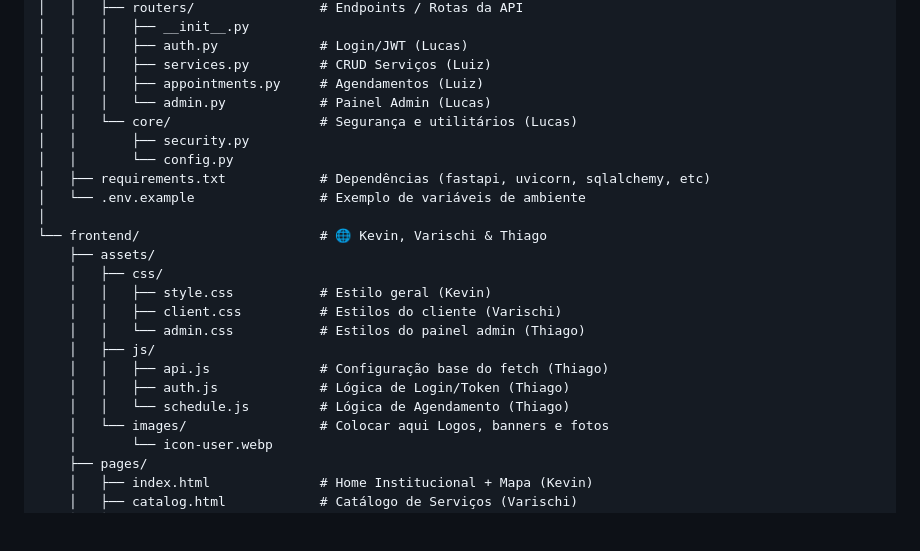
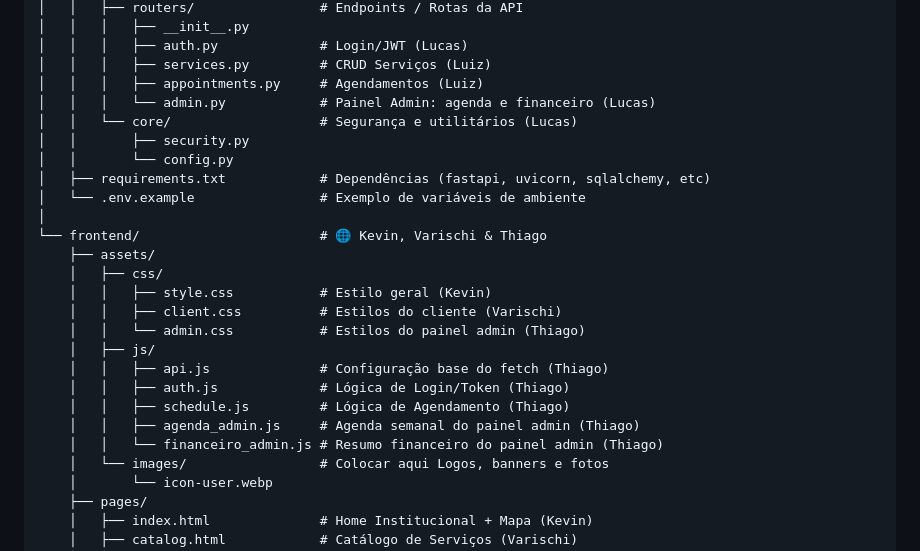
Before and after one commit to imlucsz/barbearia-agendamento, a Markdown page: README.md, the part around the change. Rendered like a GitHub page; blank space fills up the shorter version.

Commit message:
docs: Atualiza README.md com adição de módulo financeiro

```diff
--- a/README.md
+++ b/README.md
@@ -75,7 +75,7 @@ barbearia-agendamento/
 │   │   │   ├── auth.py             # Login/JWT (Lucas)
 │   │   │   ├── services.py         # CRUD Serviços (Luiz)
 │   │   │   ├── appointments.py     # Agendamentos (Luiz)
-│   │   │   └── admin.py            # Painel Admin (Lucas)
+│   │   │   └── admin.py            # Painel Admin: agenda e financeiro (Lucas)
 │   │   └── core/                   # Segurança e utilitários (Lucas)
 │   │       ├── security.py
 │   │       └── config.py
@@ -91,7 +91,9 @@ barbearia-agendamento/
     │   ├── js/
     │   │   ├── api.js              # Configuração base do fetch (Thiago)
     │   │   ├── auth.js             # Lógica de Login/Token (Thiago)
-    │   │   └── schedule.js         # Lógica de Agendamento (Thiago)
+    │   │   ├── schedule.js         # Lógica de Agendamento (Thiago)
+    │   │   ├── agenda_admin.js     # Agenda semanal do painel admin (Thiago)
+    │   │   └── financeiro_admin.js # Resumo financeiro do painel admin (Thiago)
     │   └── images/                 # Colocar aqui Logos, banners e fotos
     │       └── icon-user.webp
     ├── pages/
```
